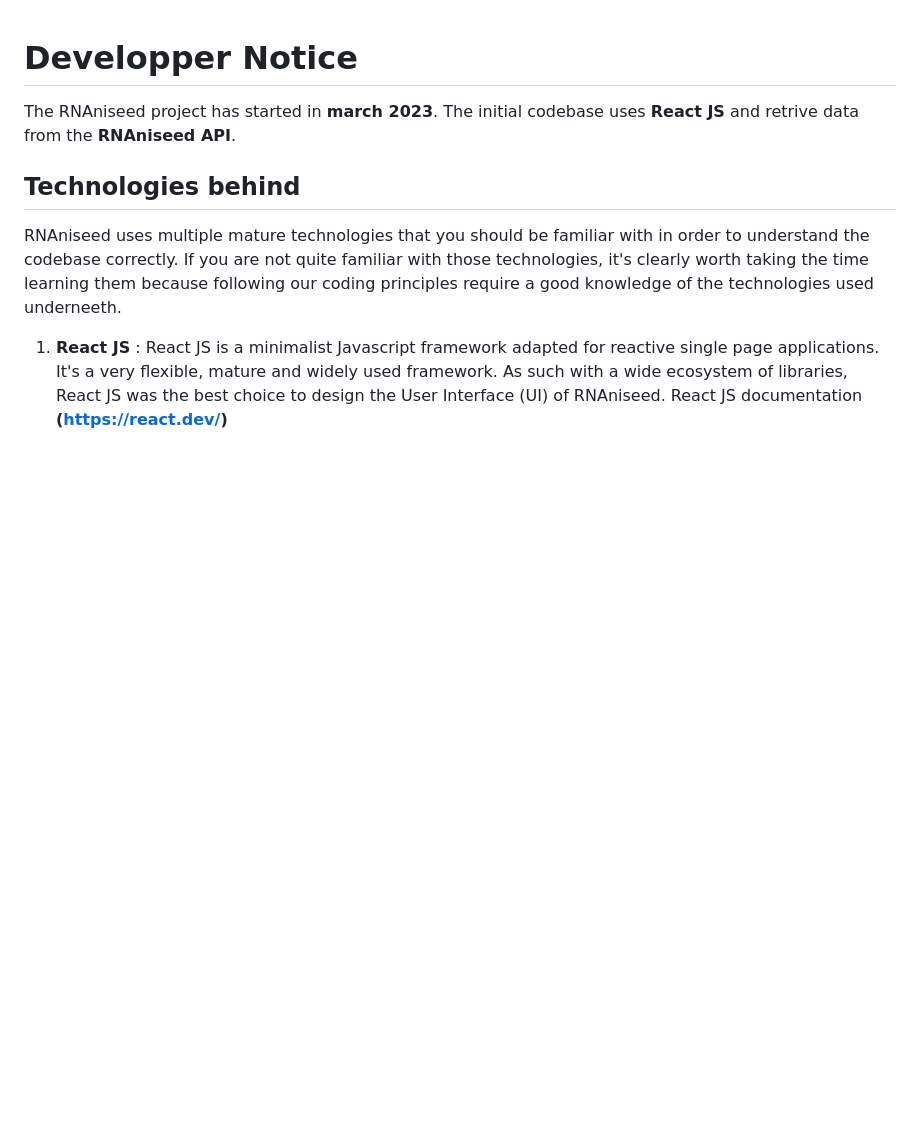
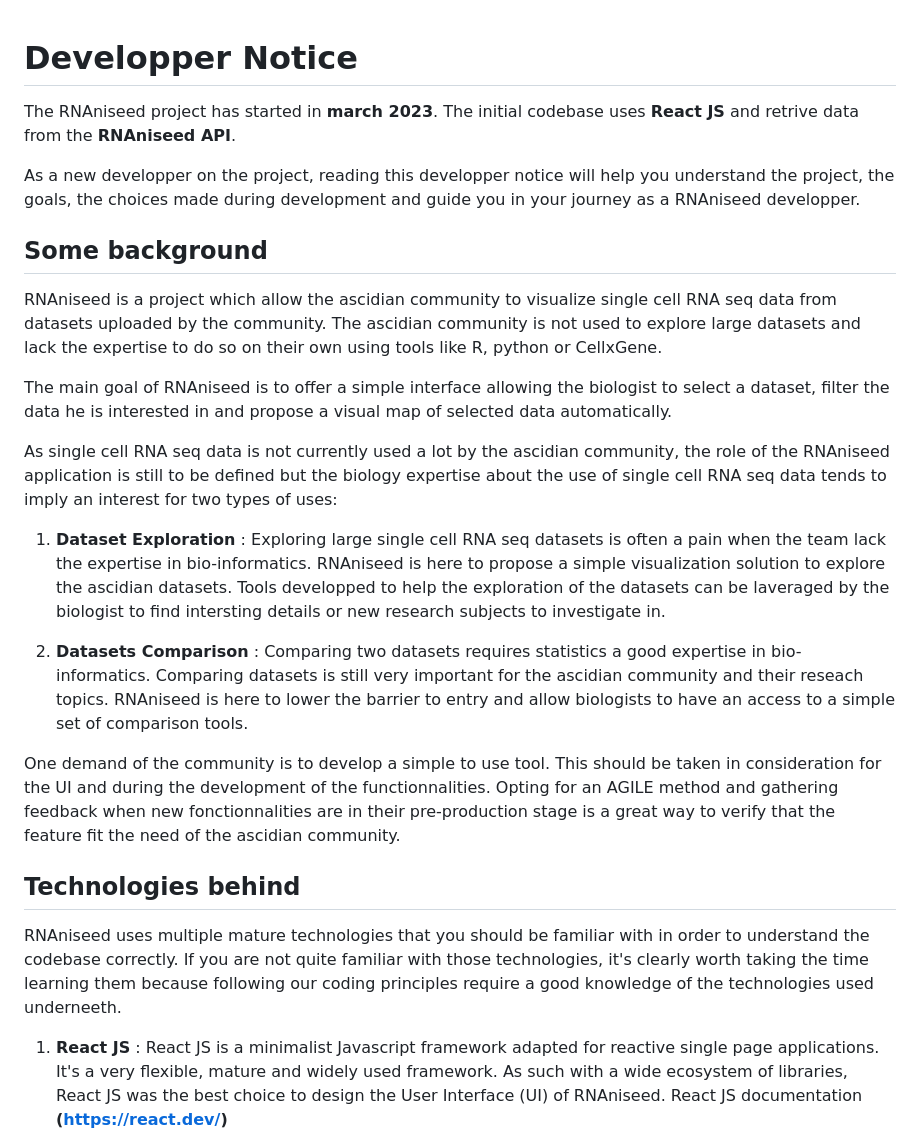
Before and after one commit to Phloemus/RNAniseed-App, a Markdown page: DEV-NOTICE.md, the part around the change. Rendered like a GitHub page; blank space fills up the shorter version.

Commit message:
doc: background part of the dev-notice is made

```diff
--- a/DEV-NOTICE.md
+++ b/DEV-NOTICE.md
@@ -2,6 +2,42 @@
 
 The RNAniseed project has started in **march 2023**. The initial codebase uses **React JS** and
 retrive data from the **RNAniseed API**.
+
+As a new developper on the project, reading this developper notice will help you understand the
+project, the goals, the choices made during development and guide you in your journey as a
+RNAniseed developper.
+
+## Some background
+
+RNAniseed is a project which allow the ascidian community to visualize single cell RNA seq data
+from datasets uploaded by the community. The ascidian community is not used to explore large
+datasets and lack the expertise to do so on their own using tools like R, python or CellxGene.
+
+The main goal of RNAniseed is to offer a simple interface allowing the biologist to select a
+dataset, filter the data he is interested in and propose a visual map of selected data
+automatically.
+
+As single cell RNA seq data is not currently used a lot by the ascidian community, the role of
+the RNAniseed application is still to be defined but the biology expertise about the use of
+single cell RNA seq data tends to imply an interest for two types of uses:
+
+1. **Dataset Exploration** : Exploring large single cell RNA seq datasets is often a pain when
+                             the team lack the expertise in bio-informatics. RNAniseed is here
+                             to propose a simple visualization solution to explore the ascidian
+                             datasets. Tools developped to help the exploration of the datasets
+                             can be laveraged by the biologist to find intersting details or
+                             new research subjects to investigate in.
+
+2. **Datasets Comparison** : Comparing two datasets requires statistics a good expertise in
+                             bio-informatics. Comparing datasets is still very important
+                             for the ascidian community and their reseach topics. RNAniseed is
+                             here to lower the barrier to entry and allow biologists to have an
+                             access to a simple set of comparison tools.
+
+One demand of the community is to develop a simple to use tool. This should be taken in consideration
+for the UI and during the development of the functionnalities. Opting for an AGILE method and gathering
+feedback when new fonctionnalities are in their pre-production stage is a great way to verify that
+the feature fit the need of the ascidian community.
 
 ## Technologies behind
 
```
